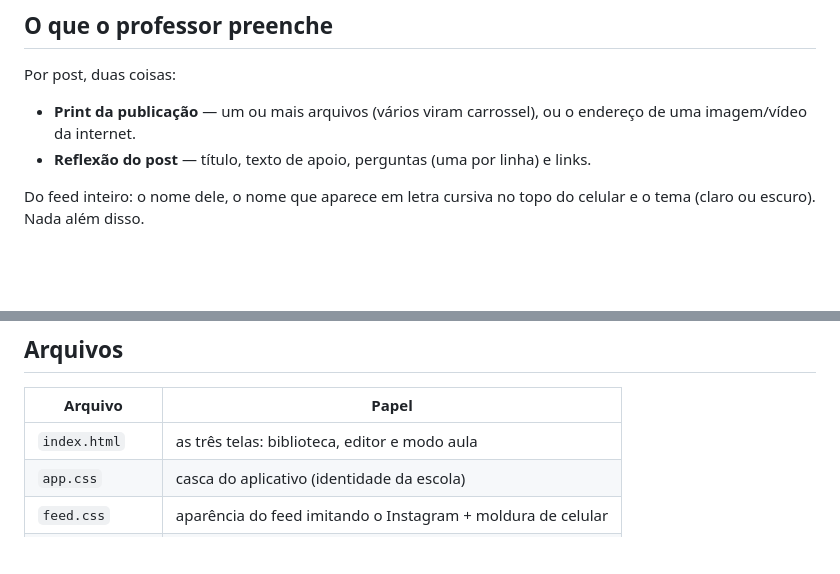
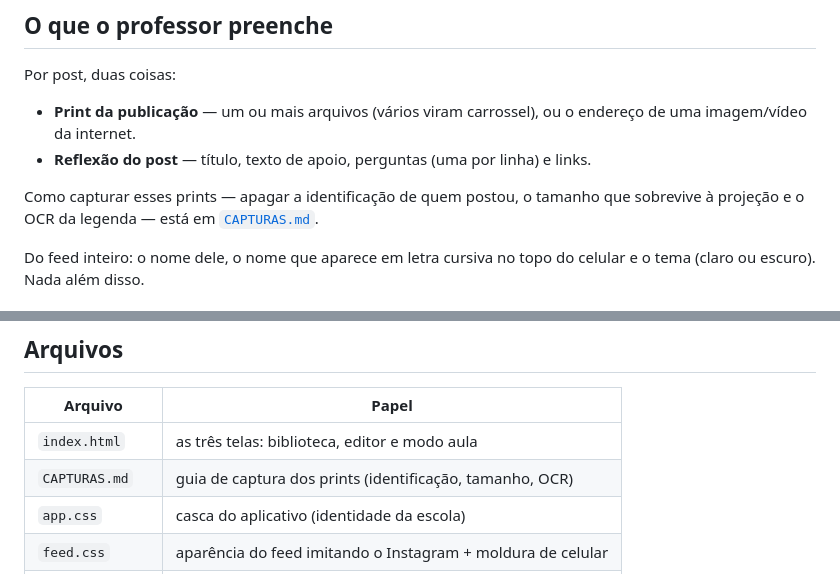
Before and after one commit to viniciusabezezer/painel-colaborador, a Markdown page: instapensa/README.md, 2 parts joined by grey strips. Drawn GitHub-style; blank space fills up the shorter version.

```diff
--- a/instapensa/README.md
+++ b/instapensa/README.md
@@ -30,6 +30,10 @@ Por post, duas coisas:
   endereço de uma imagem/vídeo da internet.
 - **Reflexão do post** — título, texto de apoio, perguntas (uma por linha) e
   links.
+
+Como capturar esses prints — apagar a identificação de quem postou, o tamanho
+que sobrevive à projeção e o OCR da legenda — está em
+[`CAPTURAS.md`](CAPTURAS.md).
 
 Do feed inteiro: o nome dele, o nome que aparece em letra cursiva no topo do
 celular e o tema (claro ou escuro). Nada além disso.
@@ -72,6 +76,7 @@ Ao excluir um feed, as mídias que nenhum outro feed usa são apagadas junto.
 | Arquivo | Papel |
 | --- | --- |
 | `index.html` | as três telas: biblioteca, editor e modo aula |
+| `CAPTURAS.md` | guia de captura dos prints (identificação, tamanho, OCR) |
 | `app.css` | casca do aplicativo (identidade da escola) |
 | `feed.css` | aparência do feed imitando o Instagram + moldura de celular |
 | `js/db.js` | IndexedDB: feeds, mídias e limpeza de mídias órfãs |
```
Also changed, not shown: instapensa/CAPTURAS.md (added, +84 -0 lines).
